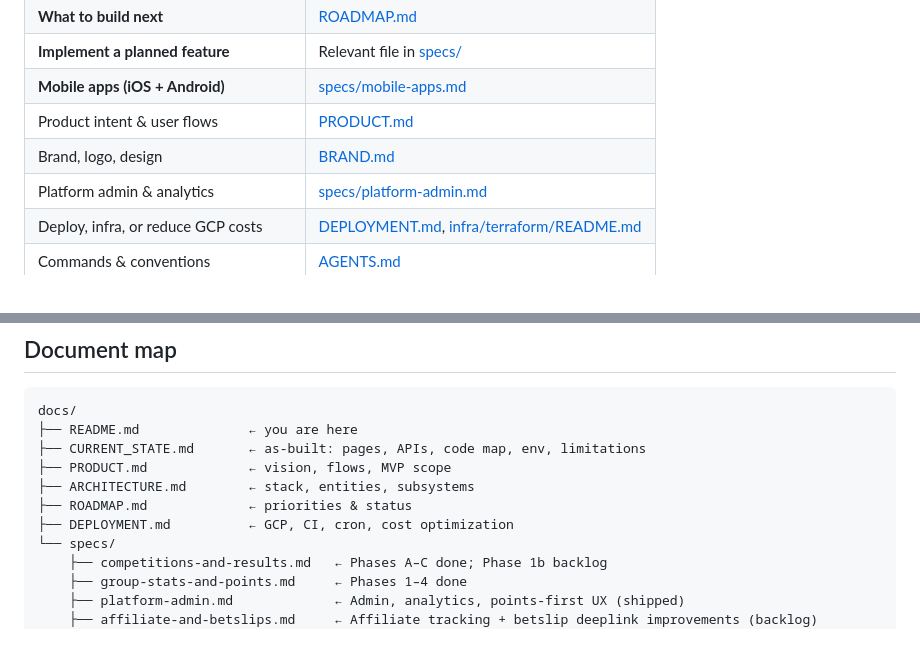
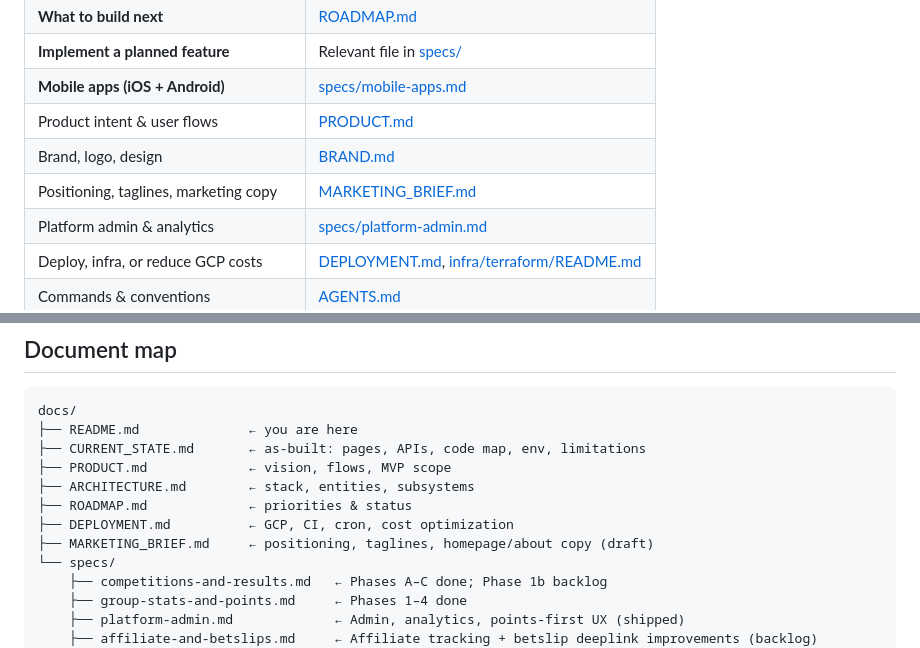
Before and after one commit to DanScreen/the-syndicate, a Markdown page: docs/README.md, 2 parts joined by grey strips. Rendered like a GitHub page.

```diff
--- a/docs/README.md
+++ b/docs/README.md
@@ -38,6 +38,7 @@ npm run dev   # http://localhost:3000
 | **Mobile apps (iOS + Android)** | [specs/mobile-apps.md](./specs/mobile-apps.md) |
 | Product intent & user flows | [PRODUCT.md](./PRODUCT.md) |
 | Brand, logo, design | [BRAND.md](./BRAND.md) |
+| Positioning, taglines, marketing copy | [MARKETING_BRIEF.md](./MARKETING_BRIEF.md) |
 | Platform admin & analytics | [specs/platform-admin.md](./specs/platform-admin.md) |
 | Deploy, infra, or reduce GCP costs | [DEPLOYMENT.md](./DEPLOYMENT.md), [infra/terraform/README.md](../infra/terraform/README.md) |
 | Commands & conventions | [AGENTS.md](../AGENTS.md) |
@@ -73,6 +74,7 @@ docs/
 ├── ARCHITECTURE.md        ← stack, entities, subsystems
 ├── ROADMAP.md             ← priorities & status
 ├── DEPLOYMENT.md          ← GCP, CI, cron, cost optimization
+├── MARKETING_BRIEF.md     ← positioning, taglines, homepage/about copy (draft)
 └── specs/
     ├── competitions-and-results.md   ← Phases A–C done; Phase 1b backlog
     ├── group-stats-and-points.md     ← Phases 1–4 done
```
Also changed, not shown: docs/BRAND.md (+2 -0 lines), docs/MARKETING_BRIEF.md (added, +166 -0 lines).
